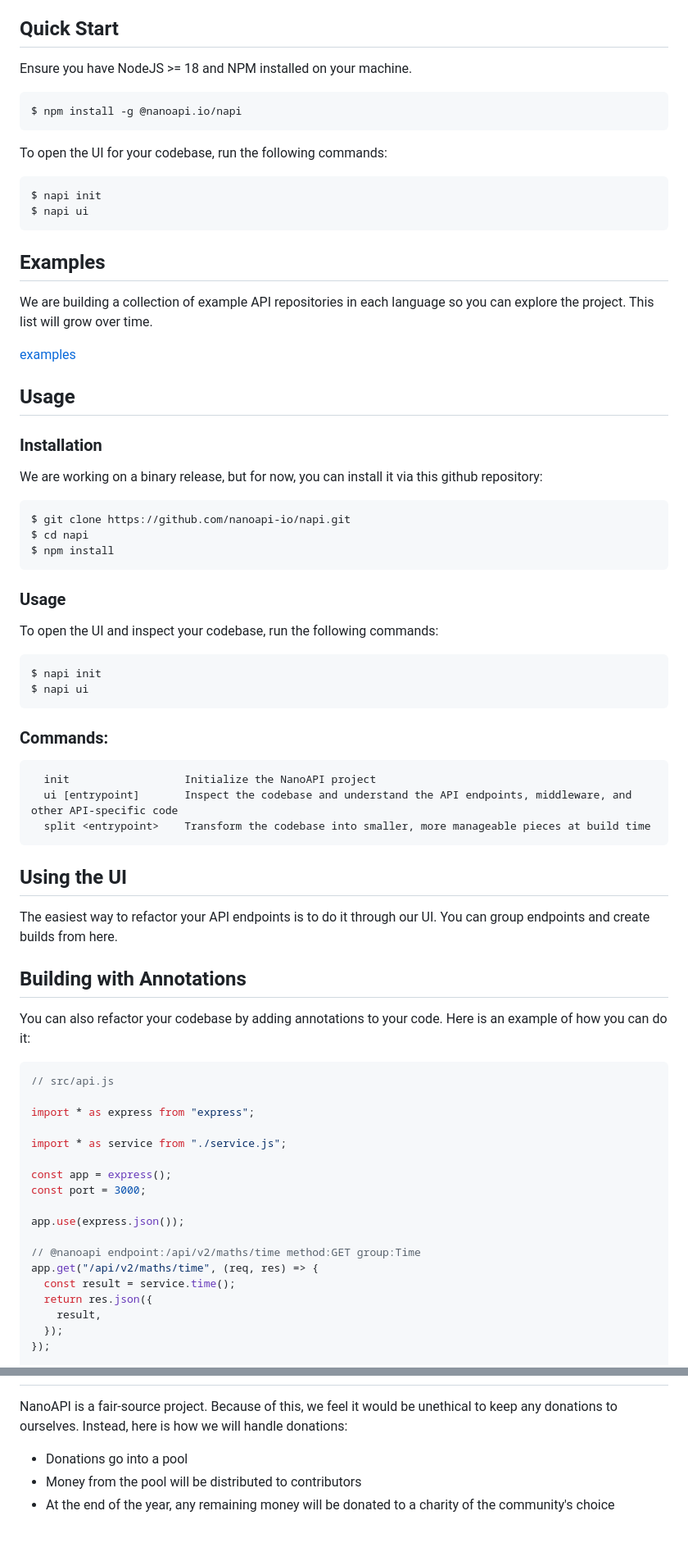
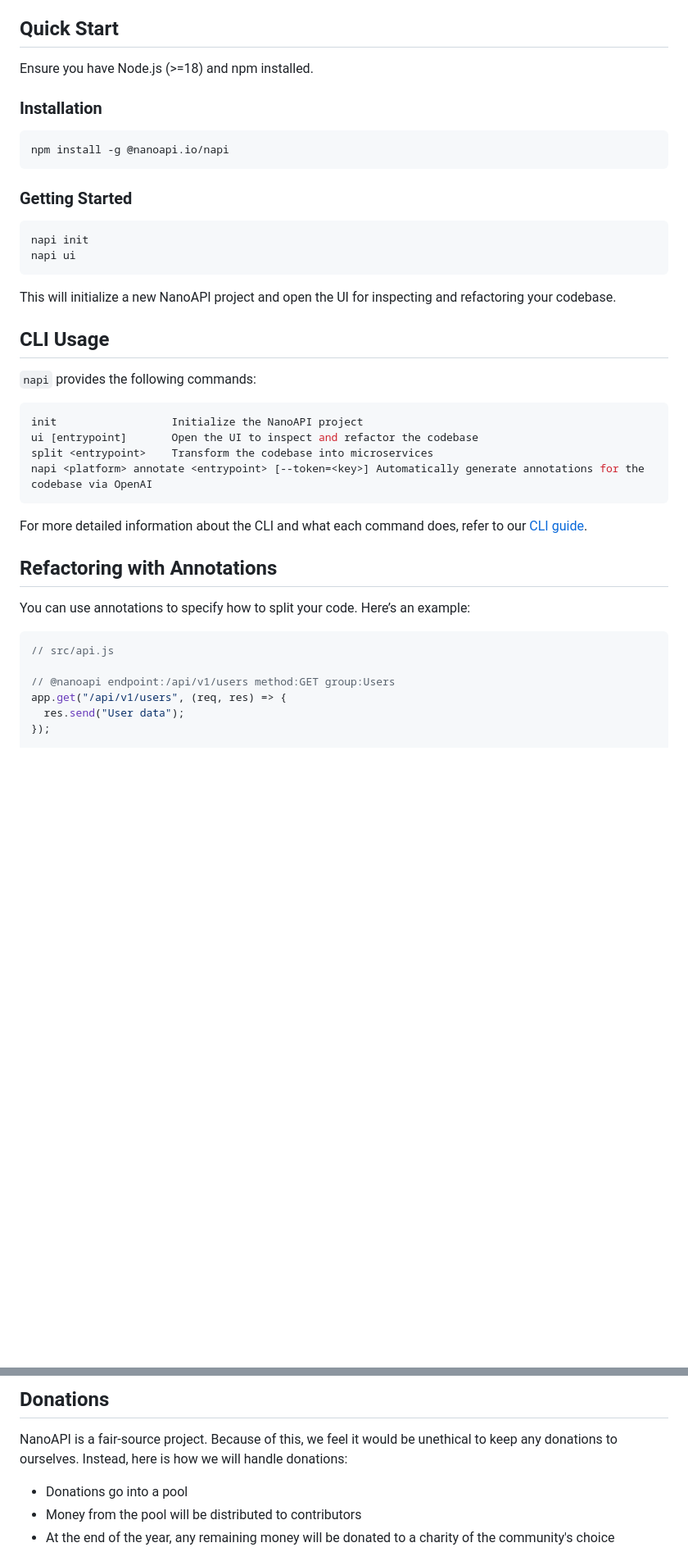
Before and after one commit to nanoapi-io/napi, a Markdown page: README.md, 2 parts joined by grey strips. Shown: that part at 82% size. GitHub-like rendering; blank space fills up the shorter version.

````diff
--- a/README.md
+++ b/README.md
@@ -29,79 +43,45 @@ To understand better what we mean by the above, please take a look at our [docum
 
 ## Quick Start
 
-Ensure you have NodeJS >= 18 and NPM installed on your machine.
-
-```bash
-$ npm install -g @nanoapi.io/napi
-```
-
-To open the UI for your codebase, run the following commands:
-
-```bash
-$ napi init
-$ napi ui
-```
-
-## Examples
-
-We are building a collection of example API repositories in each language so you can explore the project. This list will grow over time.
-
-[examples](/examples/README.md)
-
-## Usage
+Ensure you have Node.js (>=18) and npm installed.
 
 ### Installation
 
-We are working on a binary release, but for now, you can install it via this github repository:
+```bash
+npm install -g @nanoapi.io/napi
+```
+
+### Getting Started
 
 ```bash
-$ git clone https://github.com/nanoapi-io/napi.git
-$ cd napi
-$ npm install
+napi init
+napi ui
 ```
 
-### Usage
+This will initialize a new NanoAPI project and open the UI for inspecting and refactoring your codebase.
 
-To open the UI and inspect your codebase, run the following commands:
+## CLI Usage
+
+`napi` provides the following commands:
 
 ```bash
-$ napi init
-$ napi ui
+init                  Initialize the NanoAPI project
+ui [entrypoint]       Open the UI to inspect and refactor the codebase
+split <entrypoint>    Transform the codebase into microservices
+napi <platform> annotate <entrypoint> [--token=<key>] Automatically generate annotations for the codebase via OpenAI
 ```
 
-### Commands:
+For more detailed information about the CLI and what each command does, refer to our [CLI guide](https://nanoapi.io/docs/cli/).
 
-```
-  init                  Initialize the NanoAPI project
-  ui [entrypoint]       Inspect the codebase and understand the API endpoints, middleware, and other API-specific code
-  split <entrypoint>    Transform the codebase into smaller, more manageable pieces at build time
-```
+## Refactoring with Annotations
 
-## Using the UI
-
-The easiest way to refactor your API endpoints is to do it through our UI. You can group endpoints and create builds from here.
-
-## Building with Annotations
-
-You can also refactor your codebase by adding annotations to your code. Here is an example of how you can do it:
+You can use annotations to specify how to split your code. Here’s an example:
 
 ```typescript
 // src/api.js
 
-import * as express from "express";
-
-import * as service from "./service.js";
-
-const app = express();
-const port = 3000;
-
-app.use(express.json());
-
-// @nanoapi endpoint:/api/v2/maths/time method:GET group:Time
-app.get("/api/v2/maths/time", (req, res) => {
-  const result = service.time();
-  return res.json({
-    result,
-  });
+// @nanoapi endpoint:/api/v1/users method:GET group:Users
+app.get("/api/v1/users", (req, res) => {
+  res.send("User data");
 });
 
@@ -178,3 +143,4 @@ This project is in the early stages of development. We are actively working on t
+## Donations
 
 NanoAPI is a fair-source project. Because of this, we feel it would be unethical to keep any donations to ourselves. Instead, here is how we will handle donations:
 
````
Also changed, not shown: other parts of README.md (+70 -71 lines), media/github-banner.png (added), media/hero-app.png (added).
